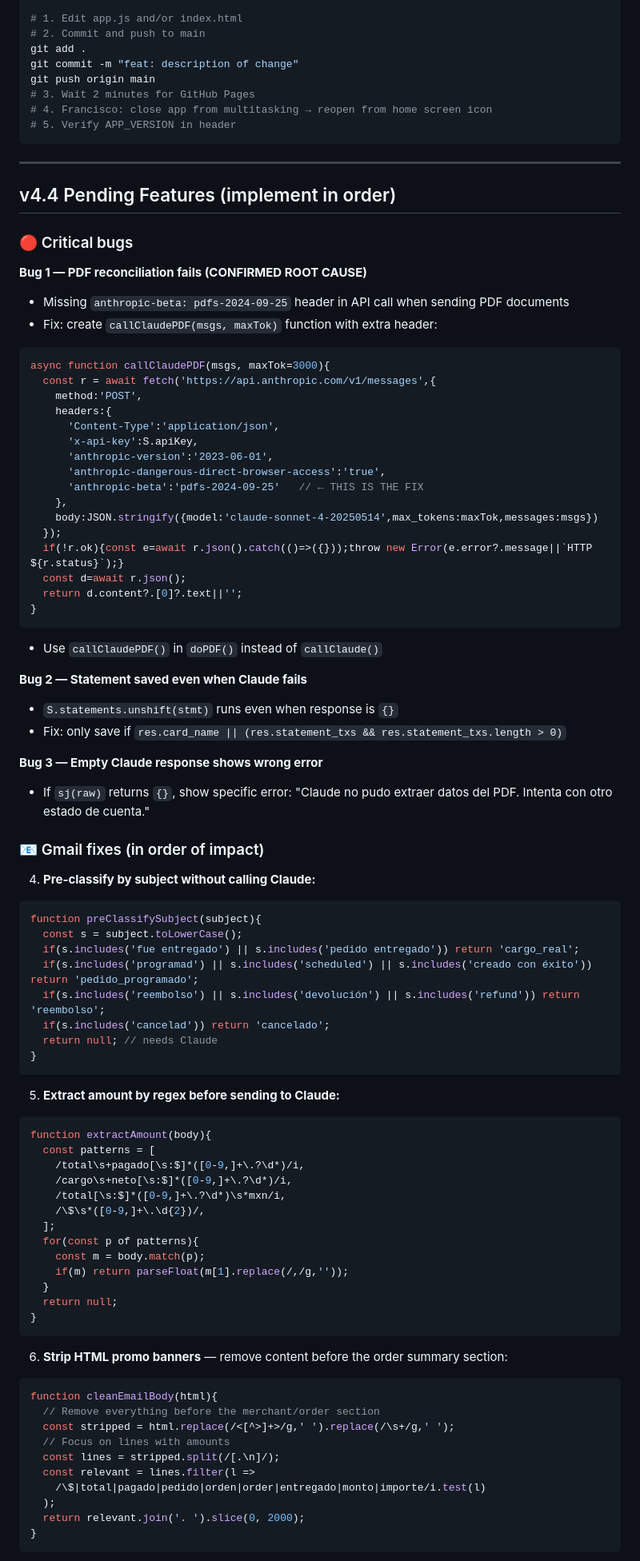
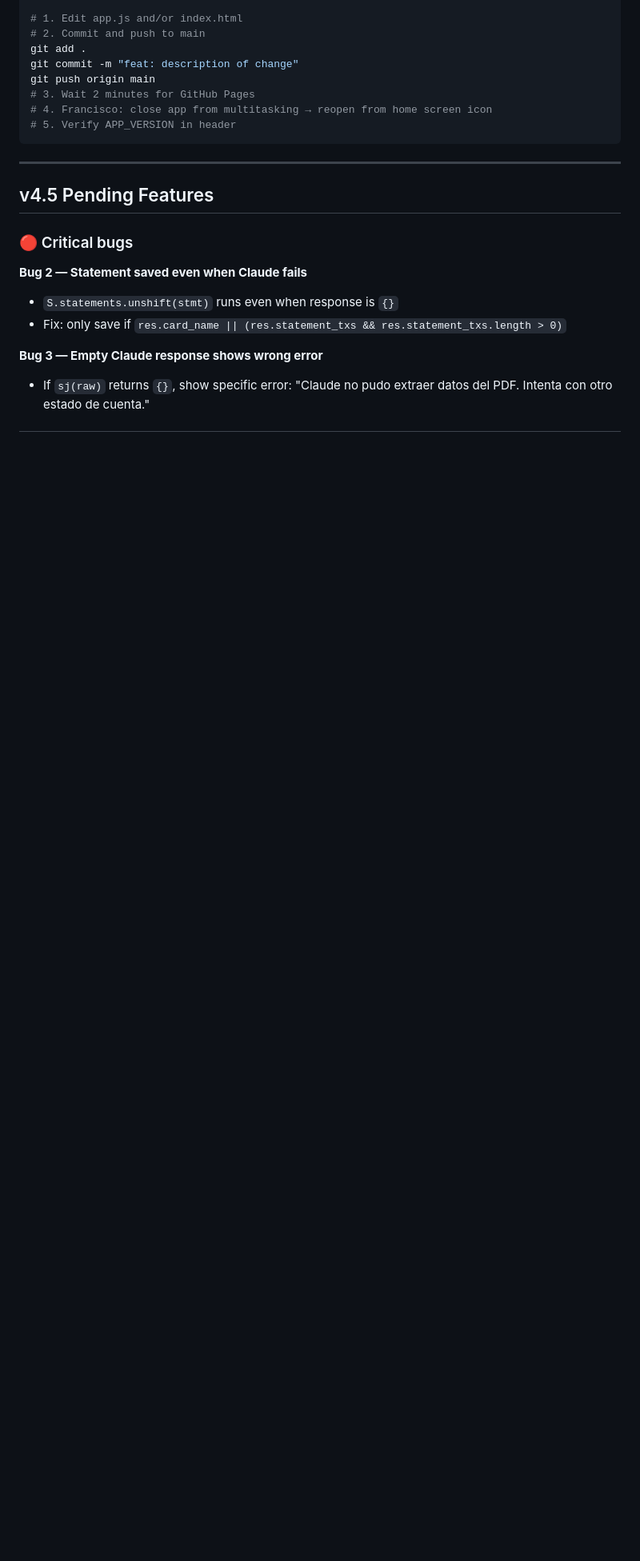
Before and after one commit to fovallef/Voucher-Pro, a Markdown page: CLAUDE.md, the part around one of its changes. Shown at 80% size. Rendered like a GitHub page; blank space fills up the shorter version.

Commit message:
docs(claude): update CLAUDE.md for v4.4 — clear completed features, update pending list and version history
Co-Authored-By: Claude Sonnet 4.6 <noreply@anthropic.com>

````diff
--- a/CLAUDE.md
+++ b/CLAUDE.md
@@ -175,32 +175,9 @@ git push origin main
 
 ---
 
-## v4.4 Pending Features (implement in order)
+## v4.5 Pending Features
 
 ### 🔴 Critical bugs
-
-**Bug 1 — PDF reconciliation fails (CONFIRMED ROOT CAUSE)**
-- Missing `anthropic-beta: pdfs-2024-09-25` header in API call when sending PDF documents
-- Fix: create `callClaudePDF(msgs, maxTok)` function with extra header:
-```javascript
-async function callClaudePDF(msgs, maxTok=3000){
-  const r = await fetch('https://api.anthropic.com/v1/messages',{
-    method:'POST',
-    headers:{
-      'Content-Type':'application/json',
-      'x-api-key':S.apiKey,
-      'anthropic-version':'2023-06-01',
-      'anthropic-dangerous-direct-browser-access':'true',
-      'anthropic-beta':'pdfs-2024-09-25'   // ← THIS IS THE FIX
-    },
-    body:JSON.stringify({model:'claude-sonnet-4-20250514',max_tokens:maxTok,messages:msgs})
-  });
-  if(!r.ok){const e=await r.json().catch(()=>({}));throw new Error(e.error?.message||`HTTP ${r.status}`);}
-  const d=await r.json();
-  return d.content?.[0]?.text||'';
-}
-```
-- Use `callClaudePDF()` in `doPDF()` instead of `callClaude()`
 
 **Bug 2 — Statement saved even when Claude fails**
 - `S.statements.unshift(stmt)` runs even when response is `{}`
@@ -208,49 +185,3 @@ async function callClaudePDF(msgs, maxTok=3000){
 
 **Bug 3 — Empty Claude response shows wrong error**
 - If `sj(raw)` returns `{}`, show specific error: "Claude no pudo extraer datos del PDF. Intenta con otro estado de cuenta."
-
-### 📧 Gmail fixes (in order of impact)
-
-4. **Pre-classify by subject without calling Claude:**
-```javascript
-function preClassifySubject(subject){
-  const s = subject.toLowerCase();
-  if(s.includes('fue entregado') || s.includes('pedido entregado')) return 'cargo_real';
-  if(s.includes('programad') || s.includes('scheduled') || s.includes('creado con éxito')) return 'pedido_programado';
-  if(s.includes('reembolso') || s.includes('devolución') || s.includes('refund')) return 'reembolso';
-  if(s.includes('cancelad')) return 'cancelado';
-  return null; // needs Claude
-}
-```
-
-5. **Extract amount by regex before sending to Claude:**
-```javascript
-function extractAmount(body){
-  const patterns = [
-    /total\s+pagado[\s:$]*([0-9,]+\.?\d*)/i,
-    /cargo\s+neto[\s:$]*([0-9,]+\.?\d*)/i,
-    /total[\s:$]*([0-9,]+\.?\d*)\s*mxn/i,
-    /\$\s*([0-9,]+\.\d{2})/,
-  ];
-  for(const p of patterns){
-    const m = body.match(p);
-    if(m) return parseFloat(m[1].replace(/,/g,''));
-  }
-  return null;
-}
-```
-
-6. **Strip HTML promo banners** — remove content before the order summary section:
-```javascript
-function cleanEmailBody(html){
-  // Remove everything before the merchant/order section
-  const stripped = html.replace(/<[^>]+>/g,' ').replace(/\s+/g,' ');
-  // Focus on lines with amounts
-  const lines = stripped.split(/[.\n]/);
-  const relevant = lines.filter(l =>
-    /\$|total|pagado|pedido|orden|order|entregado|monto|importe/i.test(l)
-  );
-  return relevant.join('. ').slice(0, 2000);
-}
-```
-
````
Also changed, not shown: other parts of CLAUDE.md (+4 -28 lines).
